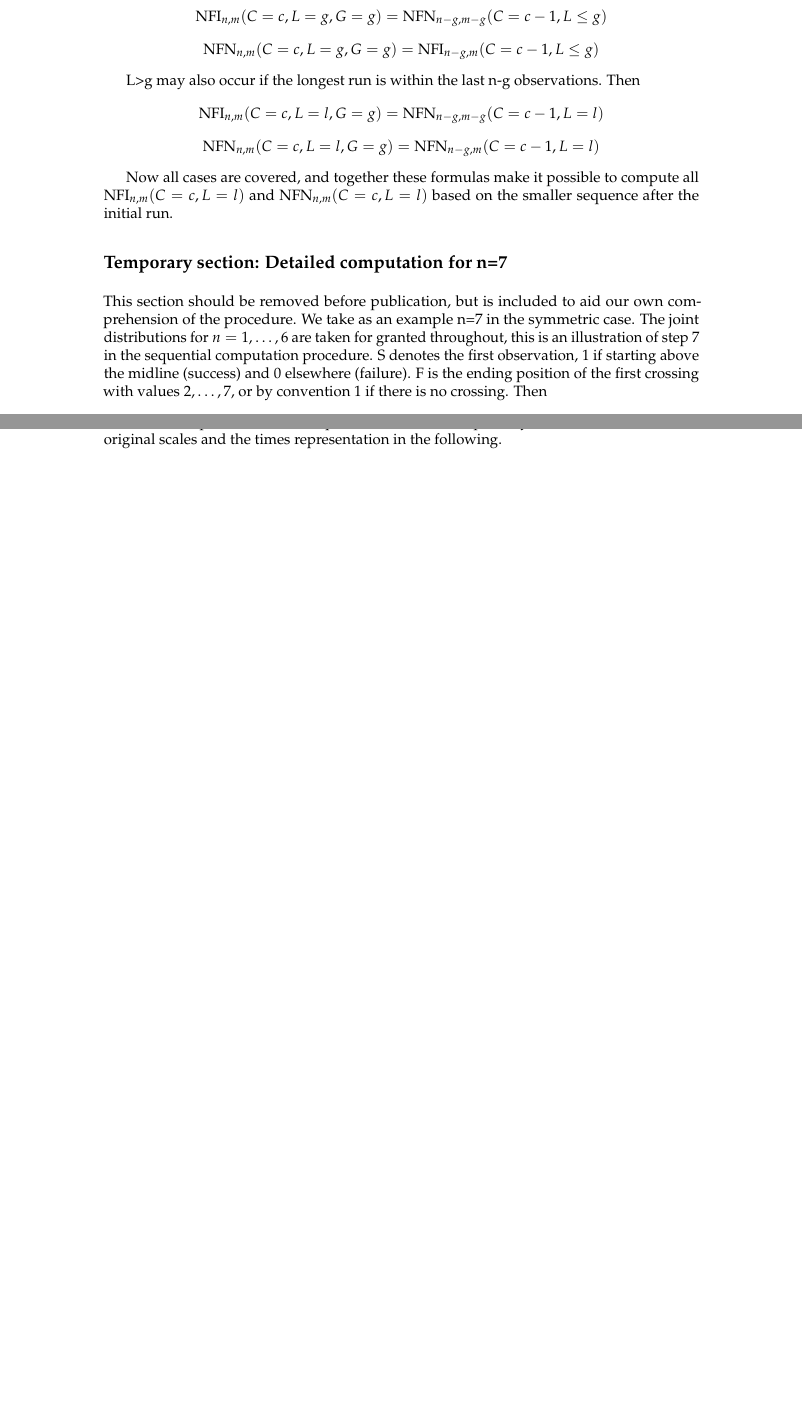
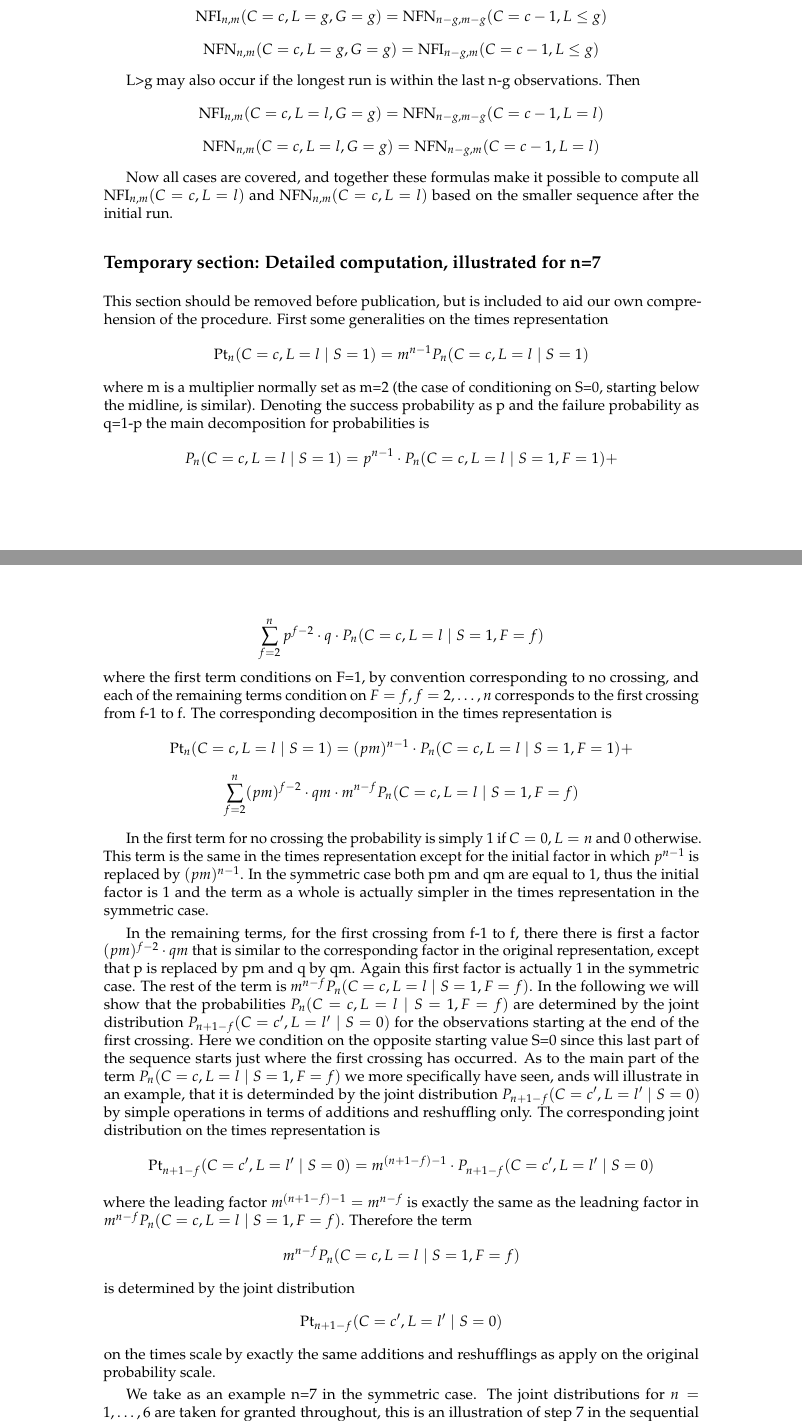
Before and after one commit to ToreWentzel-Larsen/crossrunarticle, a LaTeX document (RJwrapper.tex, which reads crossrun.tex): two parts of pages 8 and 9 of 12 before the commit and two parts of pages 8 and 9 of 13 after it, joined at a grey line, cut so that both start at the same text, the shorter picture padded with empty space. Compiled offline with pdfLaTeX.

Commit message:
Update crossrun.tex

```diff
--- a/crossrun.tex
+++ b/crossrun.tex
@@ -268,10 +268,20 @@ $$\text{NFN}_{n,m} (C=c, L=l, G=g) = \text{NFN}_{n-g,m} (C=c-1, L=l)$$
 
 Now all cases are covered, and together these formulas make it possible to compute all $\text{NFI}_{n,m} (C=c, L=l)$ and $\text{NFN}_{n,m} (C=c, L=l)$ based on the smaller sequence after the initial run.
 
-\section{Temporary section: Detailed computation for n=7}
+\section{Temporary section: Detailed computation, illustrated for n=7}
 
-This section should be removed before publication, but is included to aid our own comprehension of the procedure. We take as an example n=7 in the symmetric case. The joint distributions for $n=1, \ldots, 6$ are taken for granted throughout, this is an illustration of step 7 in the sequential computation procedure. S denotes the first observation, 1 if starting above the midline (success) and 0 elsewhere (failure). F is the ending position of the first crossing with values $2, \ldots, 7$, or by convention 1 if there is no crossing. Then $$P_7 (C=c, L=l \mid S=1) = (1/2)^6 \cdot   P_7 (C=c, L=l \mid S=1,F=1) +    $$  $$(1/2) \cdot P_7 (C=c, L=l \mid S=1,F=2) + (1/2)^2 \cdot P_7 (C=c, L=l \mid S=1,F=3) + \ldots  +$$ $$(1/2)^6 \cdot P_7 (C=c, L=l \mid S=1,F=7) $$
-In the times representation these probabilities are multiplied by $2^6$, we will need both the original scales and the times representation in the following.
+This section should be removed before publication, but is included to aid our own comprehension of the procedure. First some generalities on the times representation $$\text{Pt}_n ( C=c, L=l \mid S=1 ) = m^{n-1} P_n ( C=c, L=l \mid S=1 )$$ where m is a multiplier normally set as m=2 (the case of conditioning on S=0, starting below the midline, is similar). Denoting the success probability as p and the failure probability as q=1-p the main decomposition for probabilities is $$P_n ( C=c, L=l \mid S=1) = p^{n-1} \cdot P_n ( C=c, L=l \mid S=1, F=1) +$$
+
+$$ \sum_{f=2}^n p^{f-2} \cdot  q \cdot P_n ( C=c, L=l \mid S=1, F=f)$$
+where the first term conditions on F=1, by convention corresponding to no crossing, and each of the remaining terms condition on $F=f, f =2, \ldots , n$ corresponds to the first crossing from f-1 to f. The corresponding decomposition in the times representation is $$\text{Pt}_n ( C=c, L=l \mid S=1) = (pm)^{n-1} \cdot P_n ( C=c, L=l \mid S=1, F=1) +$$
+$$ \sum_{f=2}^n (pm)^{f-2} \cdot  qm \cdot m^{n-f} P_n ( C=c, L=l \mid S=1, F=f)$$
+
+In the first term for no crossing the probability is simply 1 if $C=0, L=n$ and 0 otherwise. This term is the same in the times representation except for the initial factor in which $p^{n-1}$ is replaced by $(pm)^{n-1}$. In the symmetric case both pm and qm are equal to 1, thus the initial factor is 1 and the term as a whole is actually simpler in the times representation in the symmetric case.
+
+In the remaining terms, for the first crossing from f-1 to f, there there is first a factor $(pm)^{f-2} \cdot  qm$ that is similar to the corresponding factor in the original representation, except that p is replaced by pm and q by qm. Again this first factor is actually 1 in the symmetric case. The rest of the term is $m^{n-f} P_n ( C=c, L=l \mid S=1, F=f)$. In the following we will show that the probabilities $P_n ( C=c, L=l \mid S=1, F=f)$ are determined by the joint distribution $P_{n+1-f} ( C=c', L=l' \mid S=0)$ for the observations starting at the end of the first crossing. Here we condition on the opposite starting value S=0 since this last part of the sequence starts just where the first crossing has occurred. As to the main part of the term $P_n ( C=c, L=l \mid S=1, F=f)$ we more specifically have seen, ands will illustrate in an example, that it is determinded by the joint distribution $P_{n+1-f} ( C=c', L=l' \mid S=0)$ by simple operations in terms of additions and reshuffling only. The corresponding joint distribution on the times representation is $$\text{Pt}_{n+1-f} ( C=c', L=l' \mid S=0)=m^{(n+1-f)-1} \cdot P_{n+1-f} ( C=c', L=l' \mid S=0)$$ where the leading factor $m^{(n+1-f)-1}=m^{n-f}$ is exactly the same as the leadning factor in $m^{n-f} P_n ( C=c, L=l \mid S=1, F=f)$. Therefore the term $$m^{n-f} P_n ( C=c, L=l \mid S=1, F=f)$$ is determined by the joint distribution $$\text{Pt}_{n+1-f} ( C=c', L=l' \mid S=0)$$ on the times scale by exactly the same additions and reshufflings as apply on the original probability scale.
+
+We take as an example n=7 in the symmetric case. The joint distributions for $n=1, \ldots, 6$ are taken for granted throughout, this is an illustration of step 7 in the sequential computation procedure. Then $$P_7 (C=c, L=l \mid S=1) = (1/2)^6 \cdot   P_7 (C=c, L=l \mid S=1,F=1) +    $$  $$(1/2) \cdot P_7 (C=c, L=l \mid S=1,F=2) + (1/2)^2 \cdot P_7 (C=c, L=l \mid S=1,F=3) + \ldots  +$$ $$(1/2)^6 \cdot P_7 (C=c, L=l \mid S=1,F=7) $$
+In the times representation these probabilities are multiplied by $2^6$.
 
 In the contribution from F=1, $P_7 (C=c, L=l \mid S=1,F=1)$ is 1 if C=0 and L=7 and 0 elsewhere, since F=1 is defined as no crossing. This, the contribution from this first term, in the times representation, is a 7x7 matrix with a 1 in the upper right corner and zeroes elsewhere.
 
```
Also changed, not shown: crossrun.tex (7 more changed lines).
